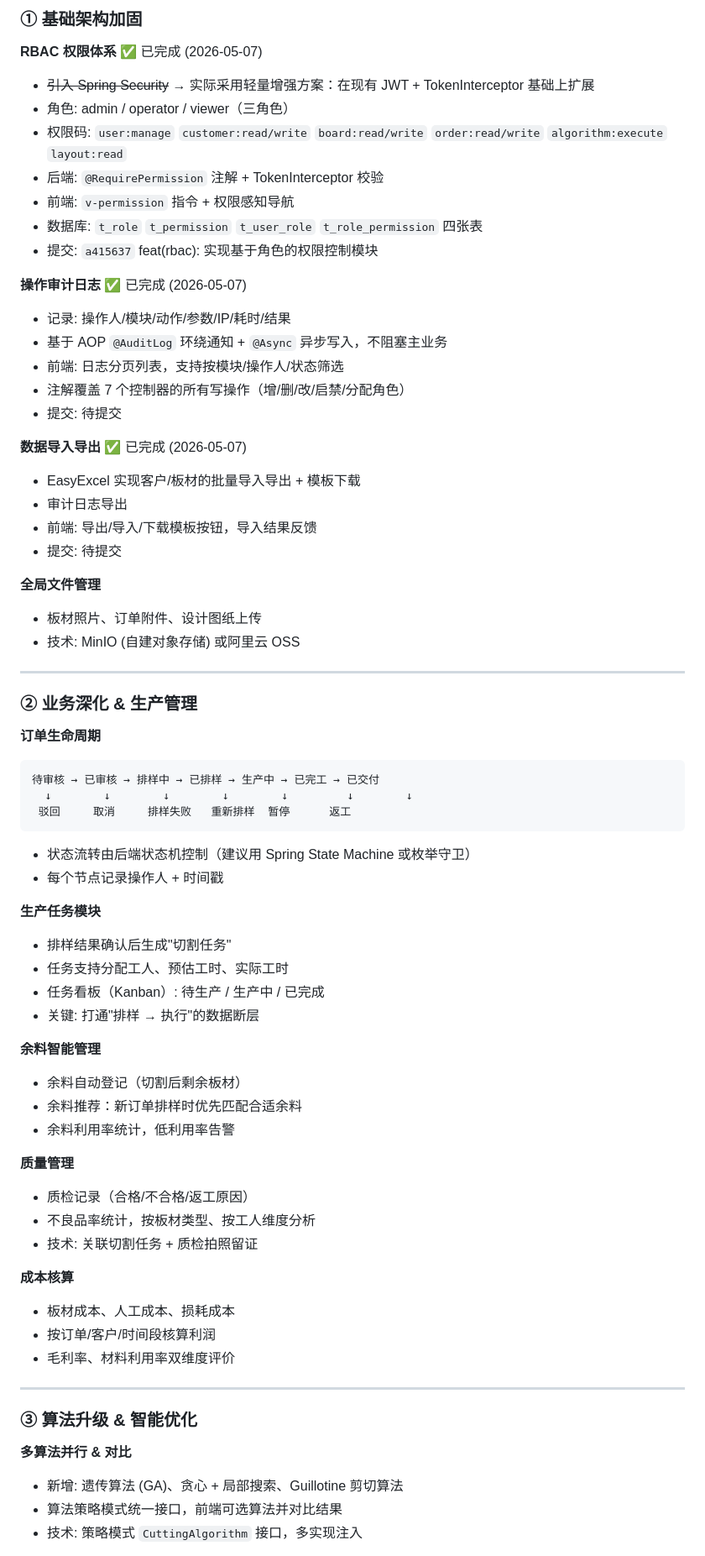
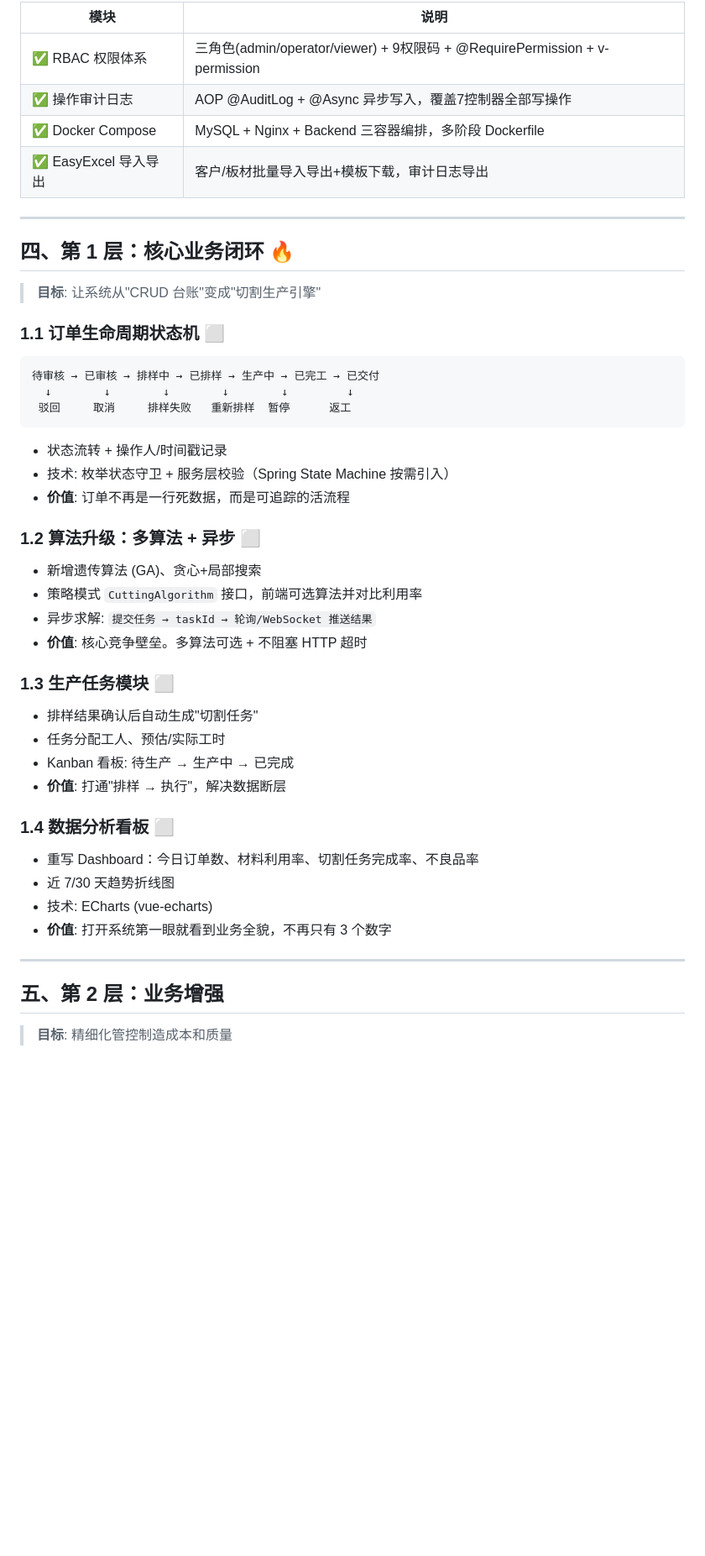
Before and after one commit to Jzzziiq/cutting-system, a Markdown page: docs/expansion-plan.md, the part around one of its changes. Shown at 84% size. GitHub-like rendering; blank space fills up the shorter version.

````diff
--- a/docs/expansion-plan.md
+++ b/docs/expansion-plan.md
@@ -50,72 +37,53 @@
 
-### ① 基础架构加固
-
-**RBAC 权限体系** ✅ 已完成 (2026-05-07)
-- ~~引入 Spring Security~~ → 实际采用轻量增强方案：在现有 JWT + TokenInterceptor 基础上扩展
-- 角色: admin / operator / viewer（三角色）
-- 权限码: `user:manage` `customer:read/write` `board:read/write` `order:read/write` `algorithm:execute` `layout:read`
-- 后端: `@RequirePermission` 注解 + TokenInterceptor 校验
-- 前端: `v-permission` 指令 + 权限感知导航
-- 数据库: `t_role` `t_permission` `t_user_role` `t_role_permission` 四张表
-- 提交: `a415637` feat(rbac): 实现基于角色的权限控制模块
-
-**操作审计日志** ✅ 已完成 (2026-05-07)
-- 记录: 操作人/模块/动作/参数/IP/耗时/结果
-- 基于 AOP `@AuditLog` 环绕通知 + `@Async` 异步写入，不阻塞主业务
-- 前端: 日志分页列表，支持按模块/操作人/状态筛选
-- 注解覆盖 7 个控制器的所有写操作（增/删/改/启禁/分配角色）
-- 提交: 待提交
-
-**数据导入导出** ✅ 已完成 (2026-05-07)
-- EasyExcel 实现客户/板材的批量导入导出 + 模板下载
-- 审计日志导出
-- 前端: 导出/导入/下载模板按钮，导入结果反馈
-- 提交: 待提交
-
-**全局文件管理**
-- 板材照片、订单附件、设计图纸上传
-- 技术: MinIO (自建对象存储) 或阿里云 OSS
+| 模块 | 说明 |
+| --- | --- |
+| ✅ RBAC 权限体系 | 三角色(admin/operator/viewer) + 9权限码 + @RequirePermission + v-permission |
+| ✅ 操作审计日志 | AOP @AuditLog + @Async 异步写入，覆盖7控制器全部写操作 |
+| ✅ Docker Compose | MySQL + Nginx + Backend 三容器编排，多阶段 Dockerfile |
+| ✅ EasyExcel 导入导出 | 客户/板材批量导入导出+模板下载，审计日志导出 |
 
 ---
 
-### ② 业务深化 & 生产管理
+## 四、第 1 层：核心业务闭环 🔥
 
-**订单生命周期**
+> **目标**: 让系统从"CRUD 台账"变成"切割生产引擎"
+
+### 1.1 订单生命周期状态机 ⬜
+
 ```
 待审核 → 已审核 → 排样中 → 已排样 → 生产中 → 已完工 → 已交付
-  ↓        ↓        ↓        ↓        ↓         ↓        ↓
+  ↓        ↓        ↓        ↓        ↓         ↓
  驳回     取消     排样失败   重新排样  暂停      返工
 ```
-- 状态流转由后端状态机控制（建议用 Spring State Machine 或枚举守卫）
-- 每个节点记录操作人 + 时间戳
 
-**生产任务模块**
-- 排样结果确认后生成"切割任务"
-- 任务支持分配工人、预估工时、实际工时
-- 任务看板（Kanban）: 待生产 / 生产中 / 已完成
-- 关键: 打通"排样 → 执行"的数据断层
+- 状态流转 + 操作人/时间戳记录
+- 技术: 枚举状态守卫 + 服务层校验（Spring State Machine 按需引入）
+- **价值**: 订单不再是一行死数据，而是可追踪的活流程
 
-**余料智能管理**
-- 余料自动登记（切割后剩余板材）
-- 余料推荐：新订单排样时优先匹配合适余料
-- 余料利用率统计，低利用率告警
+### 1.2 算法升级：多算法 + 异步 ⬜
 
-**质量管理**
-- 质检记录（合格/不合格/返工原因）
-- 不良品率统计，按板材类型、按工人维度分析
-- 技术: 关联切割任务 + 质检拍照留证
+- 新增遗传算法 (GA)、贪心+局部搜索
+- 策略模式 `CuttingAlgorithm` 接口，前端可选算法并对比利用率
+- 异步求解: `提交任务 → taskId → 轮询/WebSocket 推送结果`
+- **价值**: 核心竞争壁垒。多算法可选 + 不阻塞 HTTP 超时
 
-**成本核算**
-- 板材成本、人工成本、损耗成本
-- 按订单/客户/时间段核算利润
-- 毛利率、材料利用率双维度评价
+### 1.3 生产任务模块 ⬜
+
+- 排样结果确认后自动生成"切割任务"
+- 任务分配工人、预估/实际工时
+- Kanban 看板: 待生产 → 生产中 → 已完成
+- **价值**: 打通"排样 → 执行"，解决数据断层
+
+### 1.4 数据分析看板 ⬜
+
+- 重写 Dashboard：今日订单数、材料利用率、切割任务完成率、不良品率
+- 近 7/30 天趋势折线图
+- 技术: ECharts (vue-echarts)
+- **价值**: 打开系统第一眼就看到业务全貌，不再只有 3 个数字
 
 ---
 
-### ③ 算法升级 & 智能优化
+## 五、第 2 层：业务增强
 
-**多算法并行 & 对比**
-- 新增: 遗传算法 (GA)、贪心 + 局部搜索、Guillotine 剪切算法
-- 算法策略模式统一接口，前端可选算法并对比结果
-- 技术: 策略模式 `CuttingAlgorithm` 接口，多实现注入
+> **目标**: 精细化管控制造成本和质量
 
````
Also changed, not shown: other parts of docs/expansion-plan.md (+113 -182 lines).
